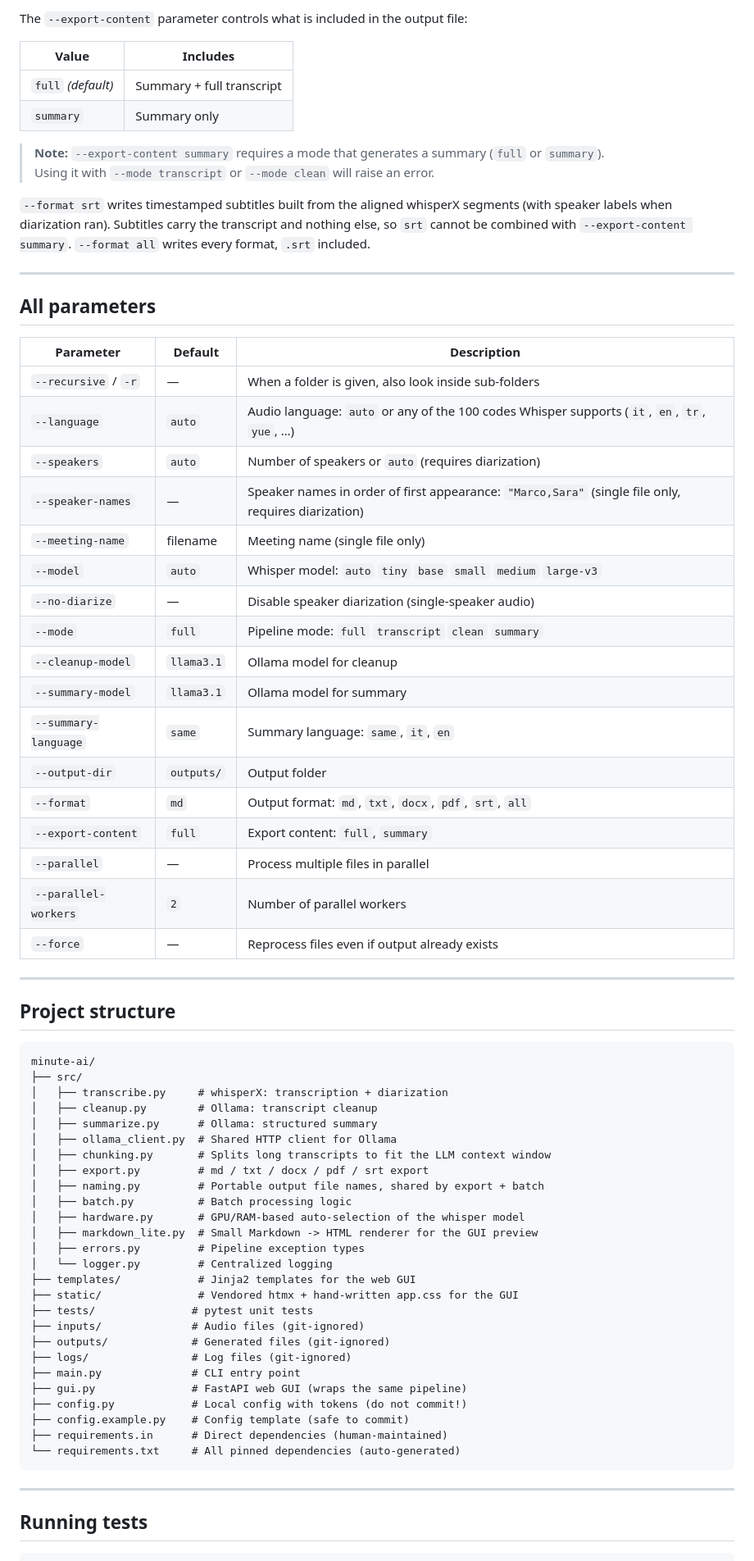
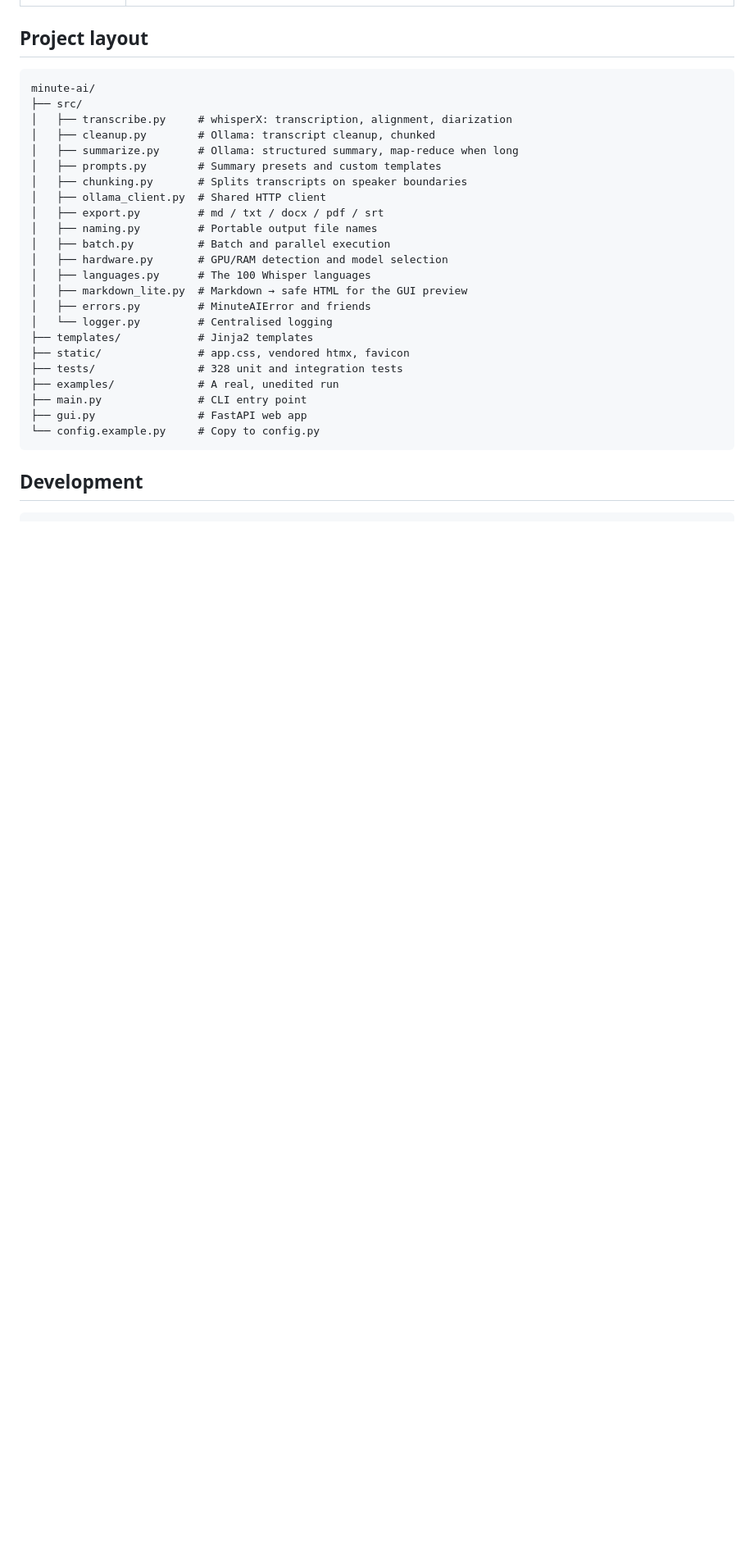
Before and after one commit to RenatoGallicola/minute-ai, a Markdown page: README.md, the part around one of its changes. Shown at 82% size. Rendered like a GitHub page; folded sections open; blank space fills up the shorter version.

Commit message:
docs: rewrite the README as a project landing page

````diff
--- a/README.md
+++ b/README.md
@@ -307,76 +281,31 @@ export.
-The `--export-content` parameter controls what is included in the output file:
-
-| Value | Includes |
-|---|---|
-| `full` *(default)* | Summary + full transcript |
-| `summary` | Summary only |
-
-> **Note:** `--export-content summary` requires a mode that generates a summary (`full` or `summary`).
-> Using it with `--mode transcript` or `--mode clean` will raise an error.
-
-`--format srt` writes timestamped subtitles built from the aligned whisperX segments (with speaker
-labels when diarization ran). Subtitles carry the transcript and nothing else, so `srt` cannot be
-combined with `--export-content summary`. `--format all` writes every format, `.srt` included.
-
----
-
-## All parameters
-
-| Parameter | Default | Description |
-|---|---|---|
-| `--recursive` / `-r` | — | When a folder is given, also look inside sub-folders |
-| `--language` | `auto` | Audio language: `auto` or any of the 100 codes Whisper supports (`it`, `en`, `tr`, `yue`, …) |
-| `--speakers` | `auto` | Number of speakers or `auto` (requires diarization) |
-| `--speaker-names` | — | Speaker names in order of first appearance: `"Marco,Sara"` (single file only, requires diarization) |
-| `--meeting-name` | filename | Meeting name (single file only) |
-| `--model` | `auto` | Whisper model: `auto` `tiny` `base` `small` `medium` `large-v3` |
-| `--no-diarize` | — | Disable speaker diarization (single-speaker audio) |
-| `--mode` | `full` | Pipeline mode: `full` `transcript` `clean` `summary` |
-| `--cleanup-model` | `llama3.1` | Ollama model for cleanup |
-| `--summary-model` | `llama3.1` | Ollama model for summary |
-| `--summary-language` | `same` | Summary language: `same`, `it`, `en` |
-| `--output-dir` | `outputs/` | Output folder |
-| `--format` | `md` | Output format: `md`, `txt`, `docx`, `pdf`, `srt`, `all` |
-| `--export-content` | `full` | Export content: `full`, `summary` |
-| `--parallel` | — | Process multiple files in parallel |
-| `--parallel-workers` | `2` | Number of parallel workers |
-| `--force` | — | Reprocess files even if output already exists |
-
----
-
-## Project structure
+## Project layout
 
 ```
 minute-ai/
 ├── src/
-│   ├── transcribe.py     # whisperX: transcription + diarization
-│   ├── cleanup.py        # Ollama: transcript cleanup
-│   ├── summarize.py      # Ollama: structured summary
-│   ├── ollama_client.py  # Shared HTTP client for Ollama
-│   ├── chunking.py       # Splits long transcripts to fit the LLM context window
-│   ├── export.py         # md / txt / docx / pdf / srt export
-│   ├── naming.py         # Portable output file names, shared by export + batch
-│   ├── batch.py          # Batch processing logic
-│   ├── hardware.py       # GPU/RAM-based auto-selection of the whisper model
-│   ├── markdown_lite.py  # Small Markdown -> HTML renderer for the GUI preview
-│   ├── errors.py         # Pipeline exception types
-│   └── logger.py         # Centralized logging
-├── templates/            # Jinja2 templates for the web GUI
-├── static/               # Vendored htmx + hand-written app.css for the GUI
-├── tests/               # pytest unit tests
-├── inputs/              # Audio files (git-ignored)
-├── outputs/             # Generated files (git-ignored)
-├── logs/                # Log files (git-ignored)
-├── main.py              # CLI entry point
-├── gui.py               # FastAPI web GUI (wraps the same pipeline)
-├── config.py            # Local config with tokens (do not commit!)
-├── config.example.py    # Config template (safe to commit)
-├── requirements.in      # Direct dependencies (human-maintained)
-└── requirements.txt     # All pinned dependencies (auto-generated)
+│   ├── transcribe.py     # whisperX: transcription, alignment, diarization
+│   ├── cleanup.py        # Ollama: transcript cleanup, chunked
+│   ├── summarize.py      # Ollama: structured summary, map-reduce when long
+│   ├── prompts.py        # Summary presets and custom templates
+│   ├── chunking.py       # Splits transcripts on speaker boundaries
+│   ├── ollama_client.py  # Shared HTTP client
+│   ├── export.py         # md / txt / docx / pdf / srt
+│   ├── naming.py         # Portable output file names
+│   ├── batch.py          # Batch and parallel execution
+│   ├── hardware.py       # GPU/RAM detection and model selection
+│   ├── languages.py      # The 100 Whisper languages
+│   ├── markdown_lite.py  # Markdown → safe HTML for the GUI preview
+│   ├── errors.py         # MinuteAIError and friends
+│   └── logger.py         # Centralised logging
+├── templates/            # Jinja2 templates
+├── static/               # app.css, vendored htmx, favicon
+├── tests/                # 328 unit and integration tests
+├── examples/             # A real, unedited run
+├── main.py               # CLI entry point
+├── gui.py                # FastAPI web app
+└── config.example.py     # Copy to config.py
 ```
 
----
-
-## Running tests
+## Development
 
 ```bash
````
Also changed, not shown: other parts of README.md (+228 -288 lines).
